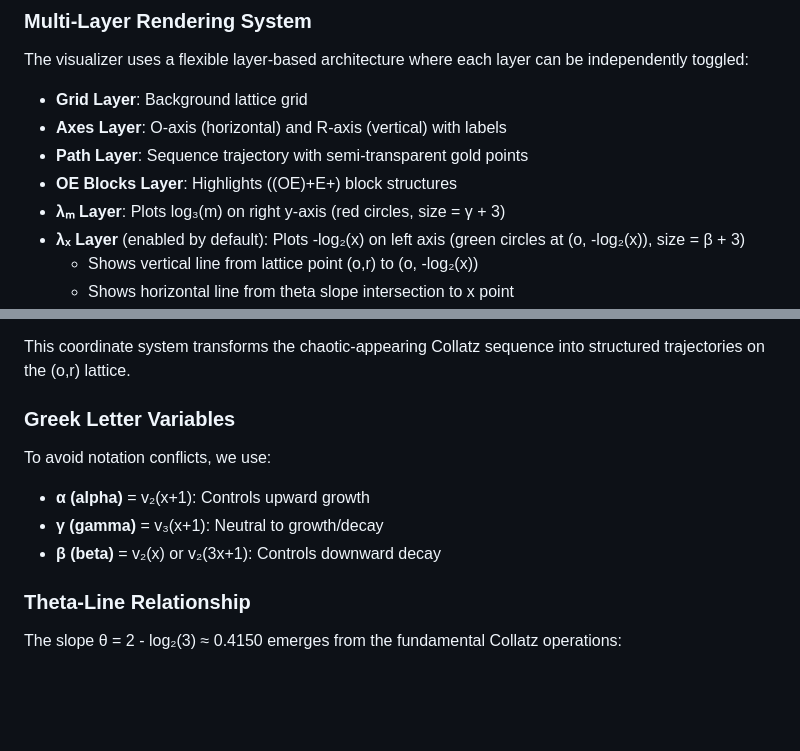
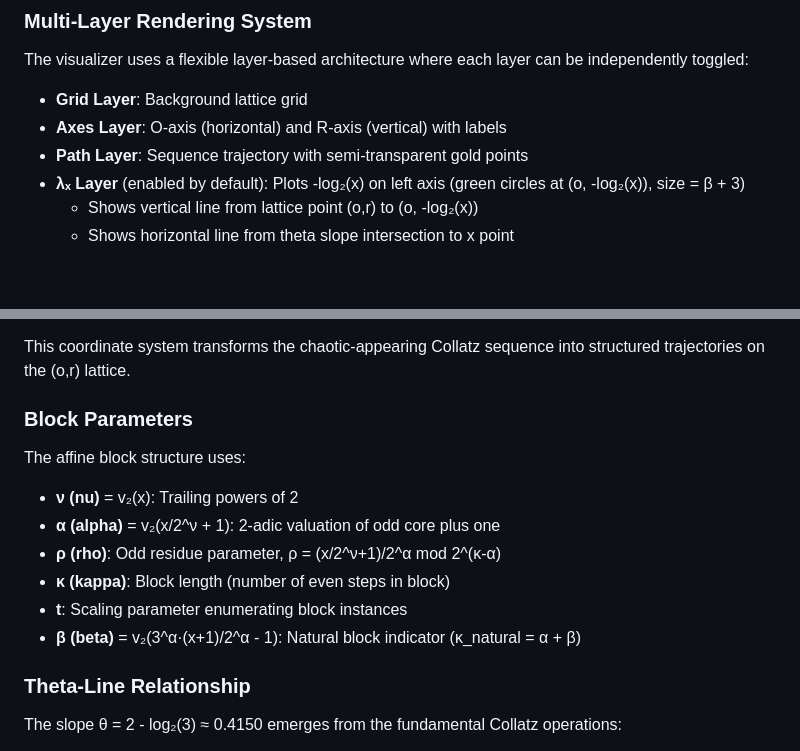
Before and after one commit to wildducktheories/o-r-lattice-explorer, a Markdown page: README.md, 2 parts joined by grey strips. Drawn GitHub-style; blank space fills up the shorter version.

```diff
--- a/README.md
+++ b/README.md
@@ -45,8 +53,6 @@ The visualizer uses a flexible layer-based architecture where each layer can be
 - **Grid Layer**: Background lattice grid
 - **Axes Layer**: O-axis (horizontal) and R-axis (vertical) with labels
 - **Path Layer**: Sequence trajectory with semi-transparent gold points
-- **OE Blocks Layer**: Highlights ((OE)+E+) block structures
-- **λₘ Layer**: Plots log₃(m) on right y-axis (red circles, size = γ + 3)
 - **λₓ Layer** (enabled by default): Plots -log₂(x) on left axis (green circles at (o, -log₂(x)), size = β + 3)
   - Shows vertical line from lattice point (o,r) to (o, -log₂(x))
   - Shows horizontal line from theta slope intersection to x point
@@ -182,12 +153,15 @@ For a value x in a Collatz sequence:
 
 This coordinate system transforms the chaotic-appearing Collatz sequence into structured trajectories on the (o,r) lattice.
 
-### Greek Letter Variables
+### Block Parameters
 
-To avoid notation conflicts, we use:
-- **α (alpha)** = v₂(x+1): Controls upward growth
-- **γ (gamma)** = v₃(x+1): Neutral to growth/decay
-- **β (beta)** = v₂(x) or v₂(3x+1): Controls downward decay
+The affine block structure uses:
+- **ν (nu)** = v₂(x): Trailing powers of 2
+- **α (alpha)** = v₂(x/2^ν + 1): 2-adic valuation of odd core plus one
+- **ρ (rho)**: Odd residue parameter, ρ = (x/2^ν+1)/2^α mod 2^(κ-α)
+- **κ (kappa)**: Block length (number of even steps in block)
+- **t**: Scaling parameter enumerating block instances
+- **β (beta)** = v₂(3^α·(x+1)/2^α - 1): Natural block indicator (κ_natural = α + β)
 
 ### Theta-Line Relationship
 
```
Also changed, not shown: other parts of README.md (+75 -102 lines), CHANGES.md (+93 -3 lines).
